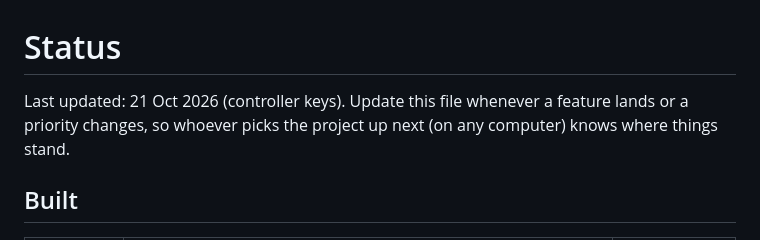
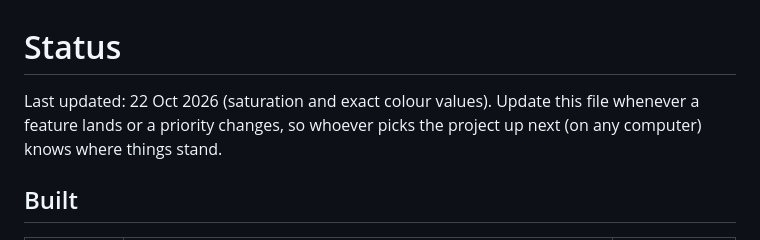
Before and after one commit to ilmars/LightRunner, a Markdown page: docs/STATUS.md, the part around one of its changes. GitHub-like rendering.

```diff
--- a/docs/STATUS.md
+++ b/docs/STATUS.md
@@ -1,6 +1,6 @@
 # Status
 
-Last updated: 21 Oct 2026 (controller keys). Update this file whenever a feature lands or a priority changes, so whoever picks the project up next (on any computer) knows where things stand.
+Last updated: 22 Oct 2026 (saturation and exact colour values). Update this file whenever a feature lands or a priority changes, so whoever picks the project up next (on any computer) knows where things stand.
 
 ## Built
 
```
Also changed, not shown: other parts of docs/STATUS.md (+1 -1 lines), docs/DECISIONS.md (+3 -0 lines), docs/design-system.md (+3 -2 lines).
